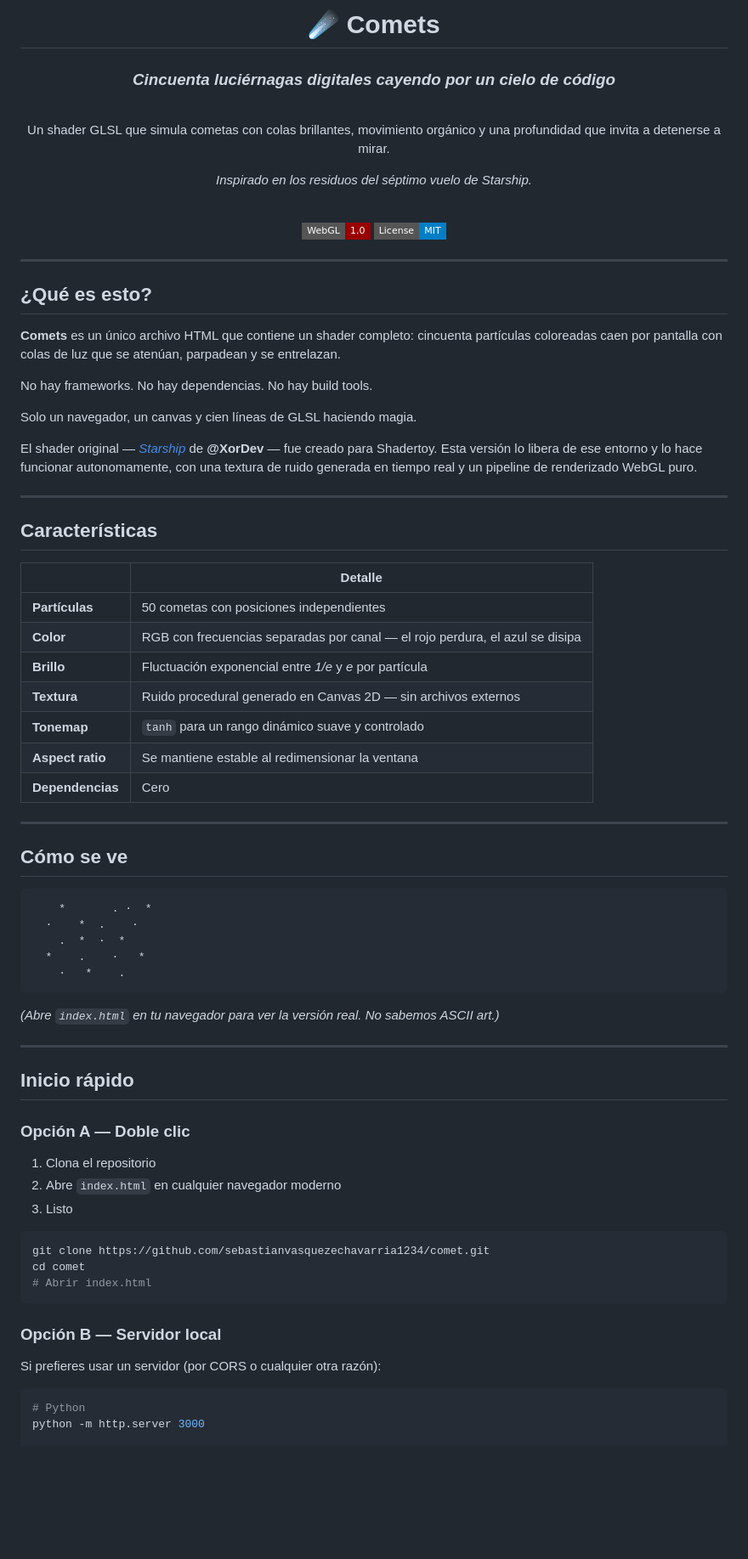
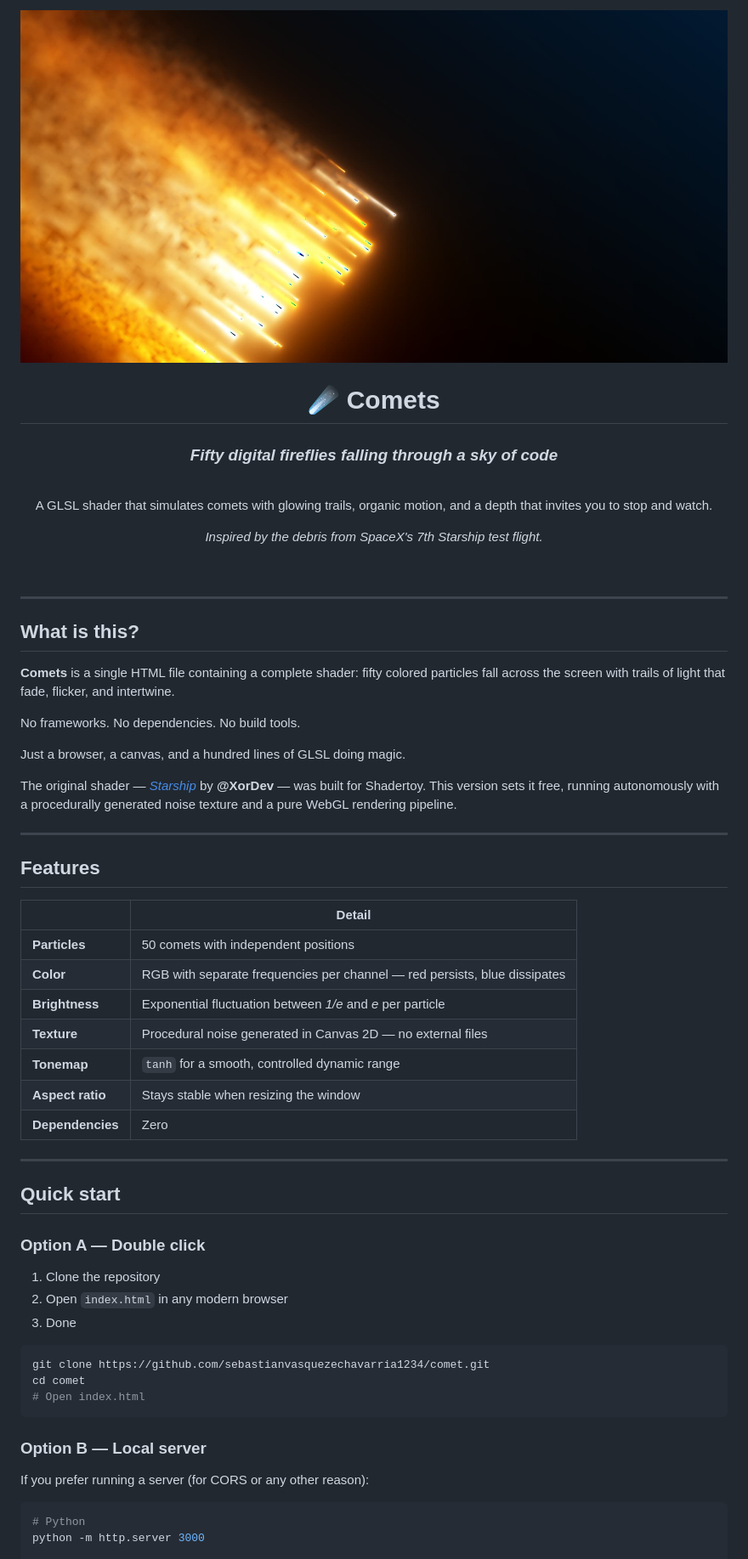
Before and after one commit to sebastianvasquezechavarria1234/comet, a Markdown page: README.md, the part around one of its changes. Shown at 85% size. Drawn GitHub-style; badges without logos; blank space fills up the shorter version.

````diff
--- a/README.md
+++ b/README.md
@@ -1,82 +1,67 @@
 <div align="center">
+
+<img src="img/preview.jpg" alt="Comets Preview" width="100%" />
 
 # ☄️ Comets
 
-### *Cincuenta luciérnagas digitales cayendo por un cielo de código*
+### *Fifty digital fireflies falling through a sky of code*
 
 <br/>
 
-Un shader GLSL que simula cometas con colas brillantes,
-movimiento orgánico y una profundidad que invita a detenerse a mirar.
+A GLSL shader that simulates comets with glowing trails,
+organic motion, and a depth that invites you to stop and watch.
 
-*Inspirado en los residuos del séptimo vuelo de Starship.*
+*Inspired by the debris from SpaceX's 7th Starship test flight.*
 
 <br/>
-
-[![WebGL][webgl-badge]][webgl-url]
-[![License: MIT][license-badge]][license-url]
 
 </div>
 
 ---
 
-## ¿Qué es esto?
+## What is this?
 
-**Comets** es un único archivo HTML que contiene un shader completo: cincuenta partículas coloreadas caen por pantalla con colas de luz que se atenúan, parpadean y se entrelazan.
+**Comets** is a single HTML file containing a complete shader: fifty colored particles fall across the screen with trails of light that fade, flicker, and intertwine.
 
-No hay frameworks. No hay dependencias. No hay build tools.
+No frameworks. No dependencies. No build tools.
 
-Solo un navegador, un canvas y cien líneas de GLSL haciendo magia.
+Just a browser, a canvas, and a hundred lines of GLSL doing magic.
 
-El shader original — [*Starship*][shadertoy-url] de **@XorDev** — fue creado para Shadertoy. Esta versión lo libera de ese entorno y lo hace funcionar autonomamente, con una textura de ruido generada en tiempo real y un pipeline de renderizado WebGL puro.
+The original shader — [*Starship*][shadertoy-url] by **@XorDev** — was built for Shadertoy. This version sets it free, running autonomously with a procedurally generated noise texture and a pure WebGL rendering pipeline.
 
 ---
 
-## Características
+## Features
 
-| | Detalle |
+| | Detail |
 |---|---|
-| **Partículas** | 50 cometas con posiciones independientes |
-| **Color** | RGB con frecuencias separadas por canal — el rojo perdura, el azul se disipa |
-| **Brillo** | Fluctuación exponencial entre *1/e* y *e* por partícula |
-| **Textura** | Ruido procedural generado en Canvas 2D — sin archivos externos |
-| **Tonemap** | `tanh` para un rango dinámico suave y controlado |
-| **Aspect ratio** | Se mantiene estable al redimensionar la ventana |
-| **Dependencias** | Cero |
+| **Particles** | 50 comets with independent positions |
+| **Color** | RGB with separate frequencies per channel — red persists, blue dissipates |
+| **Brightness** | Exponential fluctuation between *1/e* and *e* per particle |
+| **Texture** | Procedural noise generated in Canvas 2D — no external files |
+| **Tonemap** | `tanh` for a smooth, controlled dynamic range |
+| **Aspect ratio** | Stays stable when resizing the window |
+| **Dependencies** | Zero |
 
 ---
 
-## Cómo se ve
+## Quick start
 
-```
-    *       . ·  *
-  ·    *  .    ·
-    .  *  ·  *
-  *    .    ·   *
-    ·   *    .
-```
+### Option A — Double click
 
-*(Abre `index.html` en tu navegador para ver la versión real. No sabemos ASCII art.)*
-
----
-
-## Inicio rápido
-
-### Opción A — Doble clic
-
-1. Clona el repositorio
-2. Abre `index.html` en cualquier navegador moderno
-3. Listo
+1. Clone the repository
+2. Open `index.html` in any modern browser
+3. Done
 
 ```bash
 git clone https://github.com/sebastianvasquezechavarria1234/comet.git
 cd comet
-# Abrir index.html
+# Open index.html
 ```
 
-### Opción B — Servidor local
+### Option B — Local server
 
-Si prefieres usar un servidor (por CORS o cualquier otra razón):
+If you prefer running a server (for CORS or any other reason):
 
 ```bash
 # Python
````
Also changed, not shown: other parts of README.md (+42 -42 lines).
